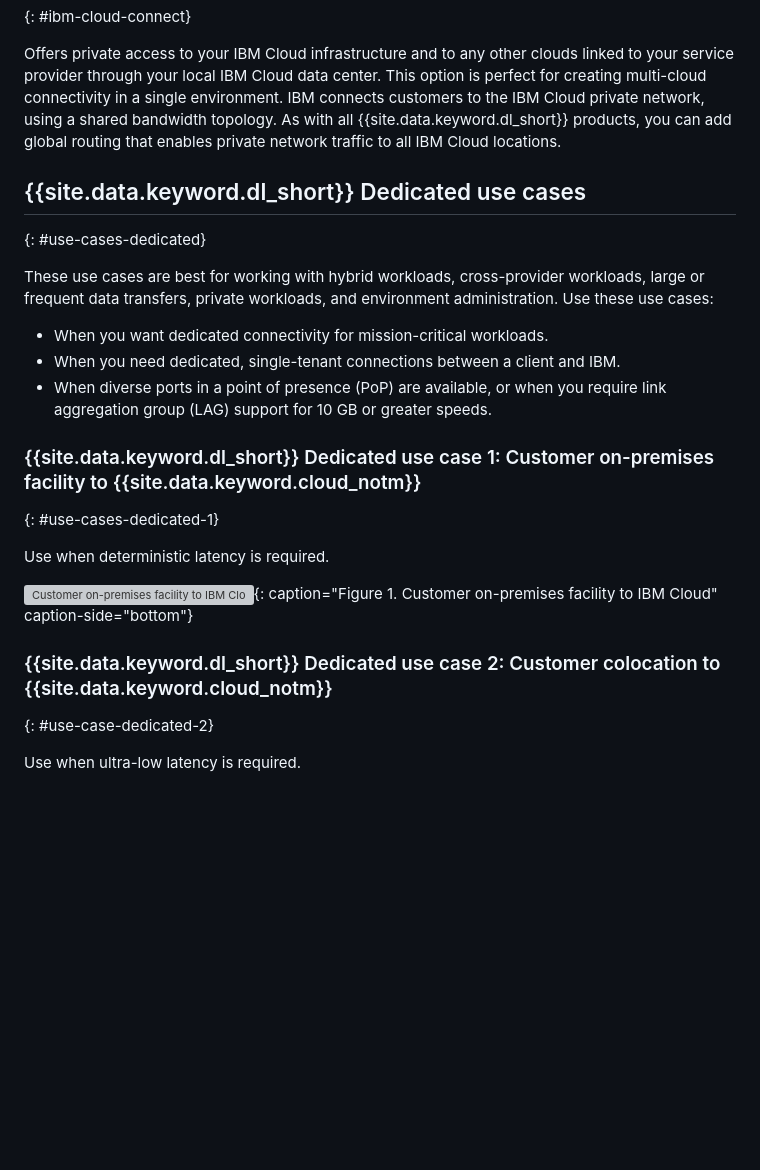
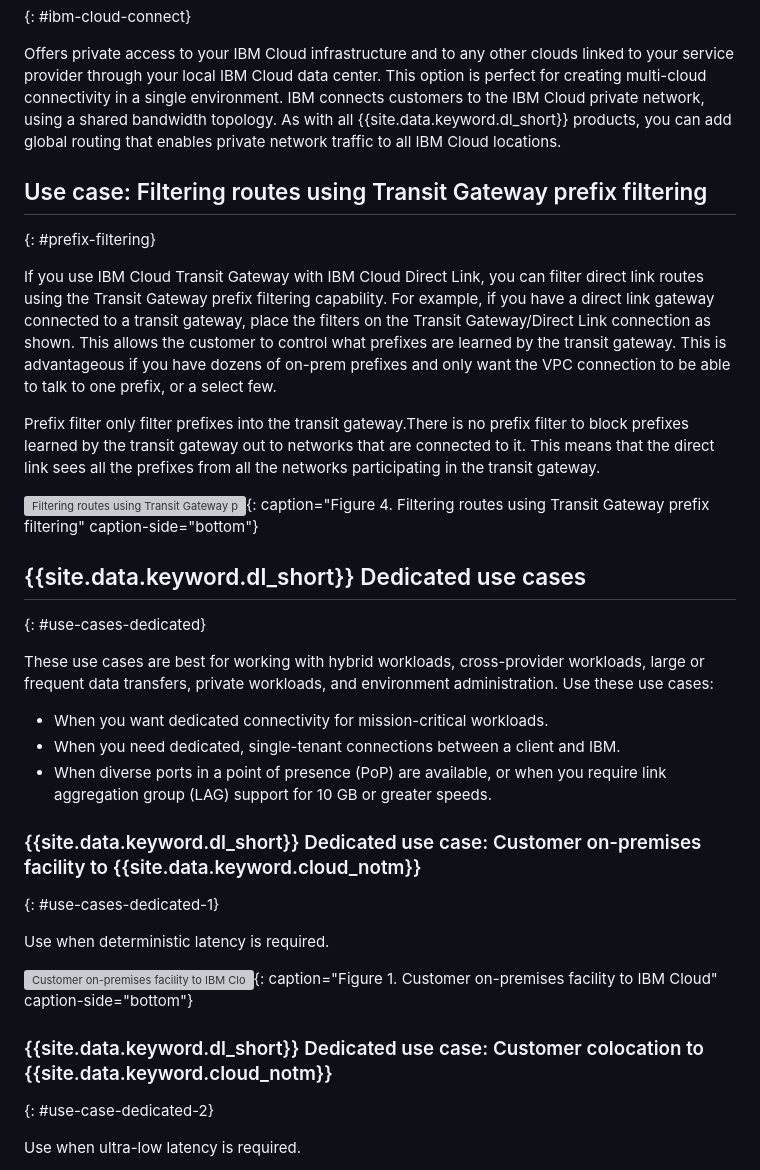
Before and after one commit to ibm-cloud-docs/dl, a Markdown page: about.md, the part around one of its changes. Rendered like a GitHub page; blank space fills up the shorter version; grey boxes are pictures that could not be loaded.

```diff
--- a/about.md
+++ b/about.md
@@ -43,6 +43,15 @@ Allows customers to terminate a single-tenant, fiber-based cross-connect into th
 
 Offers private access to your IBM Cloud infrastructure and to any other clouds linked to your service provider through your local IBM Cloud data center. This option is perfect for creating multi-cloud connectivity in a single environment. IBM connects customers to the IBM Cloud private network, using a shared bandwidth topology. As with all {{site.data.keyword.dl_short}} products, you can add global routing that enables private network traffic to all IBM Cloud locations.
 
+## Use case: Filtering routes using Transit Gateway prefix filtering
+{: #prefix-filtering}
+
+If you use IBM Cloud Transit Gateway with IBM Cloud Direct Link, you can filter direct link routes using the Transit Gateway prefix filtering capability. For example, if you have a direct link gateway connected to a transit gateway, place the filters on the Transit Gateway/Direct Link connection as shown. This allows the customer to control what prefixes are learned by the transit gateway. This is advantageous if you have dozens of on-prem prefixes and only want the VPC connection to be able to talk to one prefix, or a select few.
+
+Prefix filter only filter prefixes into the transit gateway.There is no prefix filter to block prefixes learned by the transit gateway out to networks that are connected to it. This means that the direct link sees all the prefixes from all the networks participating in the transit gateway.
+
+![Filtering routes using Transit Gateway prefix filtering](/images/prefix-filter-transit-gateway.png){: caption="Figure 4. Filtering routes using Transit Gateway prefix filtering" caption-side="bottom"}
+
 ## {{site.data.keyword.dl_short}} Dedicated use cases
 {: #use-cases-dedicated}
 
@@ -52,14 +61,14 @@ These use cases are best for working with hybrid workloads, cross-provider workl
 * When you need dedicated, single-tenant connections between a client and IBM.
 * When diverse ports in a point of presence (PoP) are available, or when you require link aggregation group (LAG) support for 10 GB or greater speeds.
 
-### {{site.data.keyword.dl_short}} Dedicated use case 1: Customer on-premises facility to {{site.data.keyword.cloud_notm}}
+### {{site.data.keyword.dl_short}} Dedicated use case: Customer on-premises facility to {{site.data.keyword.cloud_notm}}
 {: #use-cases-dedicated-1}
 
 Use when deterministic latency is required.
 
 ![Customer on-premises facility to IBM Cloud](/images/direct-link-dedicated.png){: caption="Figure 1. Customer on-premises facility to IBM Cloud" caption-side="bottom"}
 
-### {{site.data.keyword.dl_short}} Dedicated use case 2: Customer colocation to {{site.data.keyword.cloud_notm}}
+### {{site.data.keyword.dl_short}} Dedicated use case: Customer colocation to {{site.data.keyword.cloud_notm}}
 {: #use-case-dedicated-2}
 
 Use when ultra-low latency is required.
```
Also changed, not shown: other parts of about.md (+7 -7 lines), dl-ts-level-1.md (added, +56 -0 lines), images/connect-use-case.png, 1 other file.
